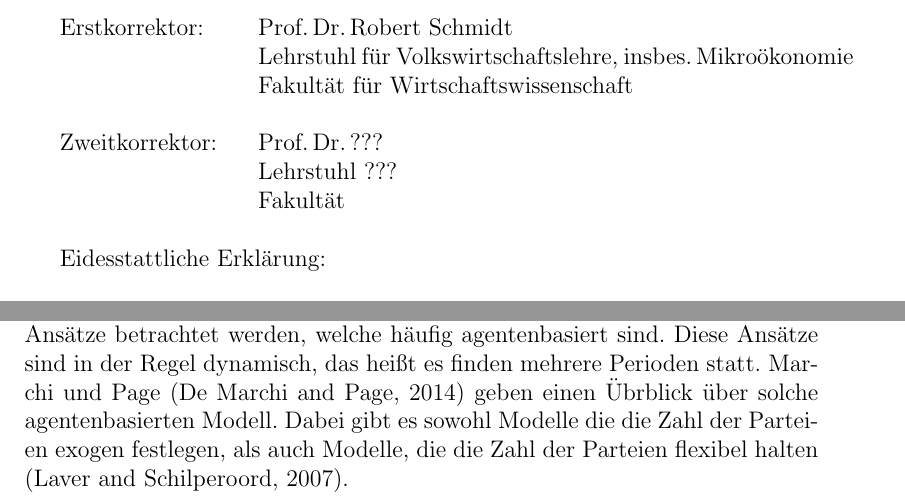
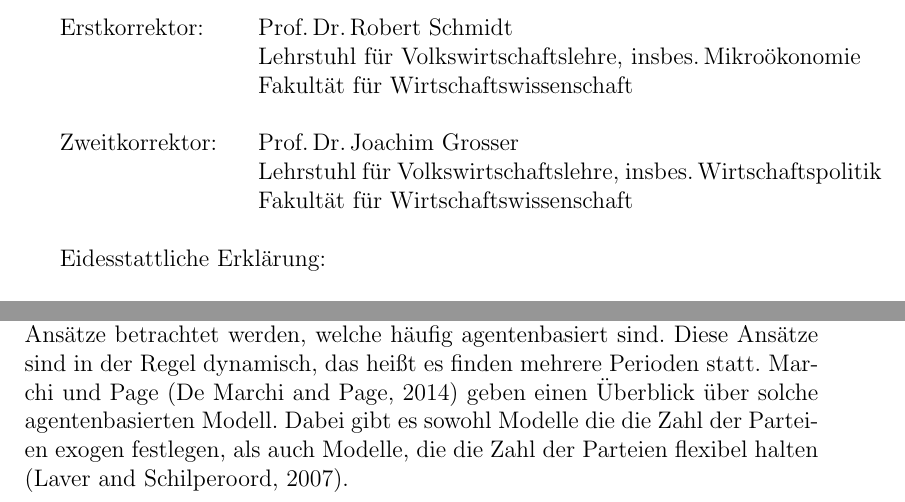
Before and after one commit to schaefertim/bachelorThesis, a LaTeX thesis (doc/thesis/paper.tex, which reads doc/thesis/intro.tex): two parts of pages 2 and 7 of 17, joined at a grey line, cut so that both start at the same text. Compiled offline with LaTeX, dvips and Ghostscript.

Commit message:
typo und Zweitkorrektor

```diff
--- a/doc/thesis/intro.tex
+++ b/doc/thesis/intro.tex
@@ -9,7 +9,7 @@ Im ersten Teil der Arbeit sollen theoretische Modelle vorgestellt werden. Dazu w
 
 Aspremont et al. \citep{aspremont1979} kritisieren dieses Modell. Sie nehmen an, dass die Transportkosten anstatt linear quadratisch im Abstand sind. Das führt dazu, dass Wettbewerber zur Gewinnmaximierung zu maximaler Differenzierung neigen, also genau das Gegenteil von Hotellings Gesetz. Auch im politischen Kontext ist es denkbar, dass die Nutzenfunktion quadratisch im Abstand der politischen Position ist.
 
-Als dritte Perspektive auf politischen Parteienwettbewerb sollen moderne Ansätze betrachtet werden, welche häufig agentenbasiert sind. Diese Ansätze sind in der Regel dynamisch, das heißt es finden mehrere Perioden statt. Marchi und Page \citep{marchi2014ABMs} geben einen Übrblick über solche agentenbasierten Modell. Dabei gibt es sowohl Modelle die die Zahl der Parteien exogen festlegen, als auch Modelle, die die Zahl der Parteien flexibel halten \citep{laver2007endogenousParties}.
+Als dritte Perspektive auf politischen Parteienwettbewerb sollen moderne Ansätze betrachtet werden, welche häufig agentenbasiert sind. Diese Ansätze sind in der Regel dynamisch, das heißt es finden mehrere Perioden statt. Marchi und Page \citep{marchi2014ABMs} geben einen Überblick über solche agentenbasierten Modell. Dabei gibt es sowohl Modelle die die Zahl der Parteien exogen festlegen, als auch Modelle, die die Zahl der Parteien flexibel halten \citep{laver2007endogenousParties}.
 
 Abschließend wird das Wahlsystem in Deutschland vorgestellt. Außerdem sollen aus den Theorien konkrete überprüfbare Vorhersagen für deutsche Parteien und Wähler abgeleitet werden.
 
--- a/doc/thesis/paper.tex
+++ b/doc/thesis/paper.tex
@@ -63,16 +63,16 @@
 \vspace*{\fill}
 \begin{minipage}{\textwidth}
 \parbox[t][2cm][t]{3.5cm}{Erstkorrektor:}\hfill
-\parbox[t][2cm][t]{10.5cm}{
+\parbox[t][2cm][t]{11cm}{
 	Prof.\,Dr.\,Robert Schmidt \\
 	Lehrstuhl für Volkswirtschaftslehre, insbes.\,Mikroökonomie\\
 	Fakultät für Wirtschaftswissenschaft
 }
 \parbox[t][2cm][t]{3.5cm}{Zweitkorrektor:}\hfill
-\parbox[t][2cm][t]{10.5cm}{ %TODO
-	Prof.\,Dr.\,???\\
-	Lehrstuhl ???\\
-	Fakultät
+\parbox[t][2cm][t]{11cm}{ %TODO
+	Prof.\,Dr.\,Joachim Grosser\\
+	Lehrstuhl für Volkswirtschaftslehre, insbes.\,Wirtschaftspolitik\\
+	Fakultät für Wirtschaftswissenschaft
 }
 
 Eidesstattliche Erklärung:
```
